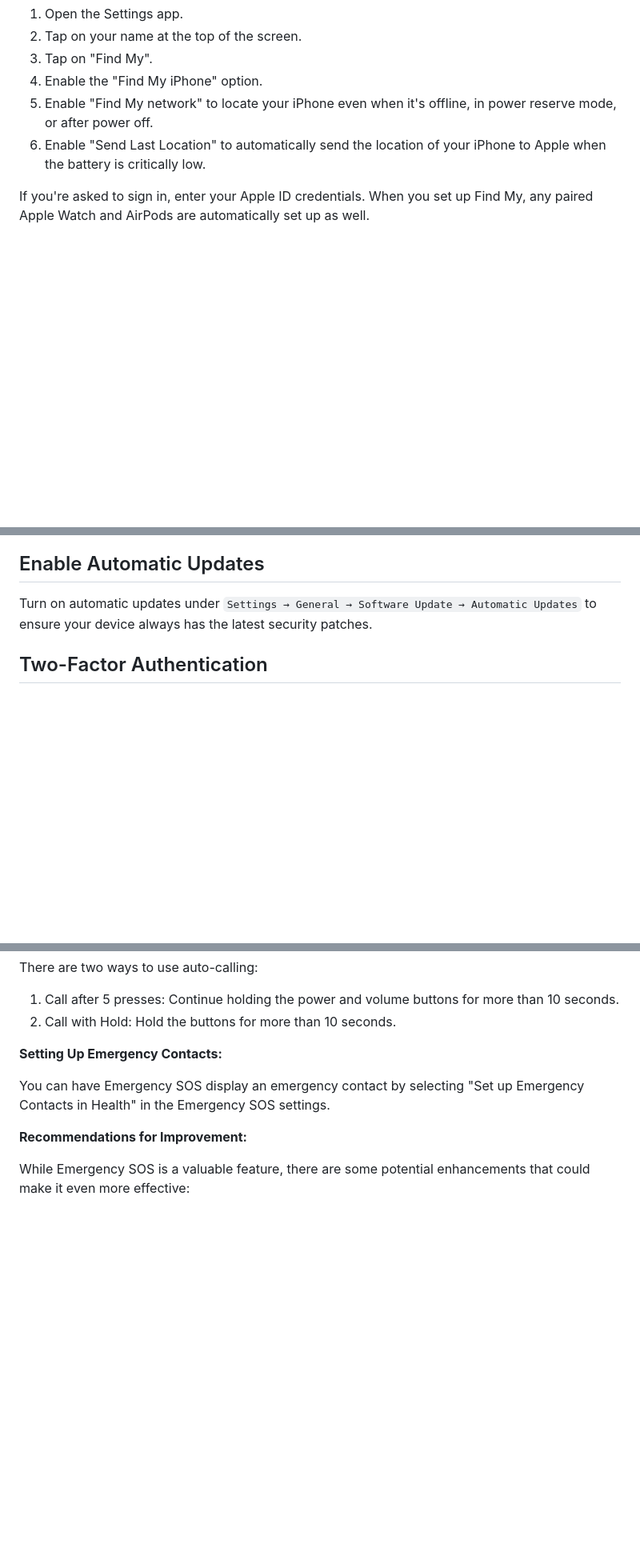
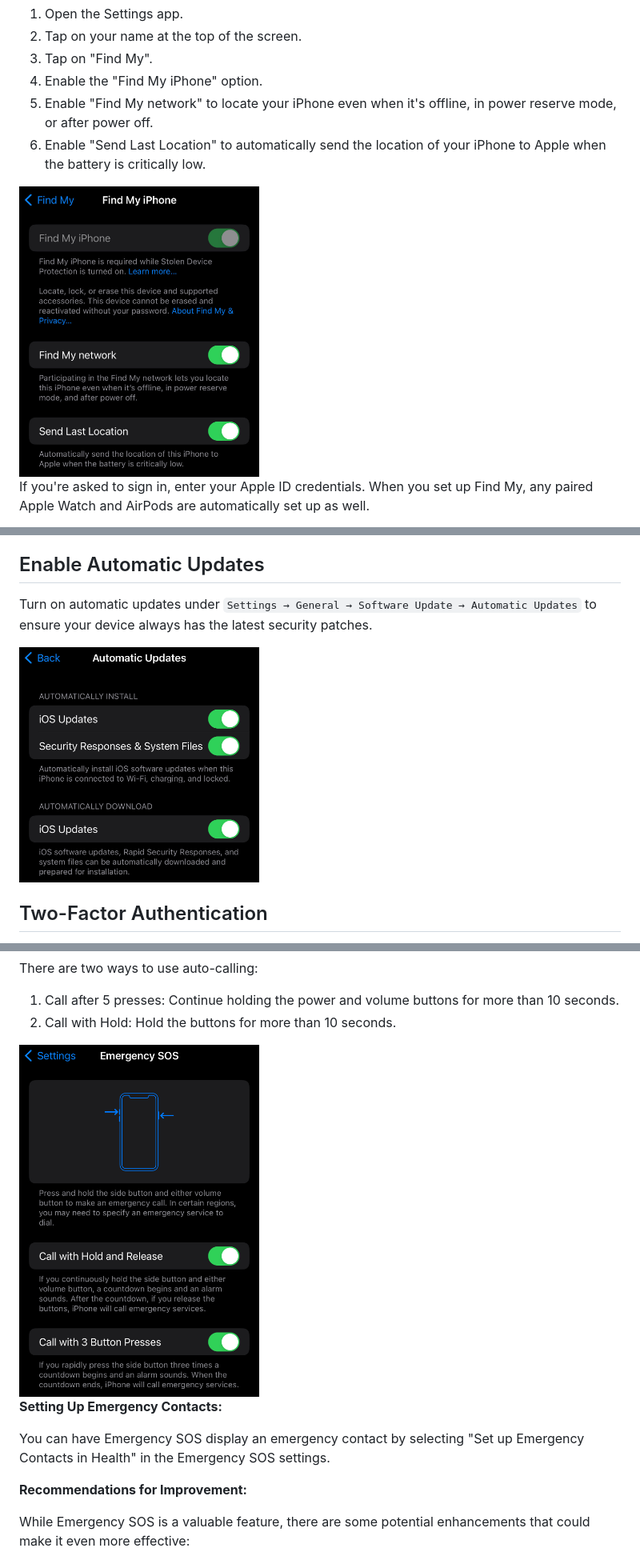
Before and after one commit to yefs36231-beep/iOS-Hardening-Guide, a Markdown page: README.md, 3 parts joined by grey strips. Shown at 80% size. Drawn GitHub-style; pictures changed too: assets/screenshots/automatic-updates-settings.jpg (added), assets/screenshots/emergency-sos-settings.png (added), assets/screenshots/find-my-settings.png (added); blank space fills up the shorter version.

```diff
--- a/README.md
+++ b/README.md
@@ -131,6 +131,8 @@ Find My is a built-in app that allows you to:
 5. Enable "Find My network" to locate your iPhone even when it's offline, in power reserve mode, or after power off.
 6. Enable "Send Last Location" to automatically send the location of your iPhone to Apple when the battery is critically low.
 
+<img src="assets/screenshots/find-my-settings.png" alt="Find My settings" width="300">
+
 If you're asked to sign in, enter your Apple ID credentials. When you set up Find My, any paired Apple Watch and AirPods are automatically set up as well.
 
 **Find My network:**
@@ -144,6 +146,8 @@ It's essential to enable Find My on your iPhone or iPad, along with the "Find My
 
 ## Enable Automatic Updates
 Turn on automatic updates under `Settings → General → Software Update → Automatic Updates` to ensure your device always has the latest security patches.
+
+<img src="assets/screenshots/automatic-updates-settings.jpg" alt="automatic-updates_settings" width="300">
 
 ## Two-Factor Authentication
 Two-factor authentication adds a critical layer of security. It combines something you know (your password) and something you have (your device).
@@ -437,6 +445,8 @@ You can set your device to automatically call emergency services after the Emerg
 There are two ways to use auto-calling:
 1. Call after 5 presses: Continue holding the power and volume buttons for more than 10 seconds.
 2. Call with Hold: Hold the buttons for more than 10 seconds.
+
+<img src="assets/screenshots/emergency-sos-settings.png" alt="emergency_sos_settings" width="300">
 
 **Setting Up Emergency Contacts:**
 
```
Also changed, not shown: other parts of README.md (+6 -0 lines), README.fr.md (+12 -0 lines), assets/screenshots/allow-access-when-locked.png (added), assets/screenshots/emergency-sos-activation.png (added).
